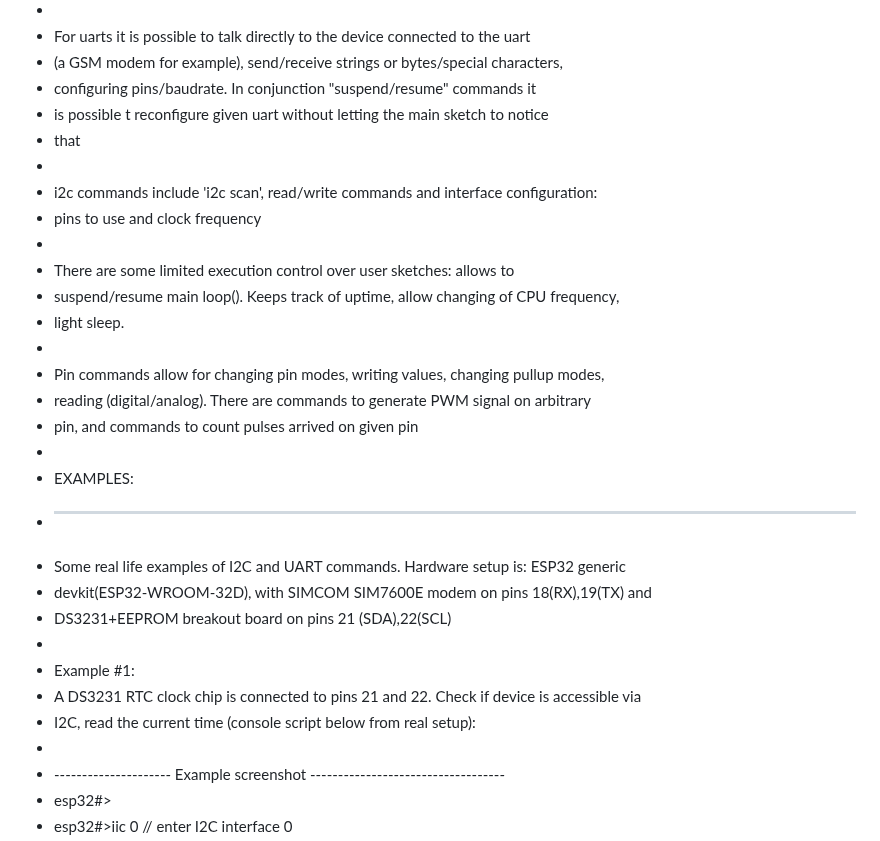
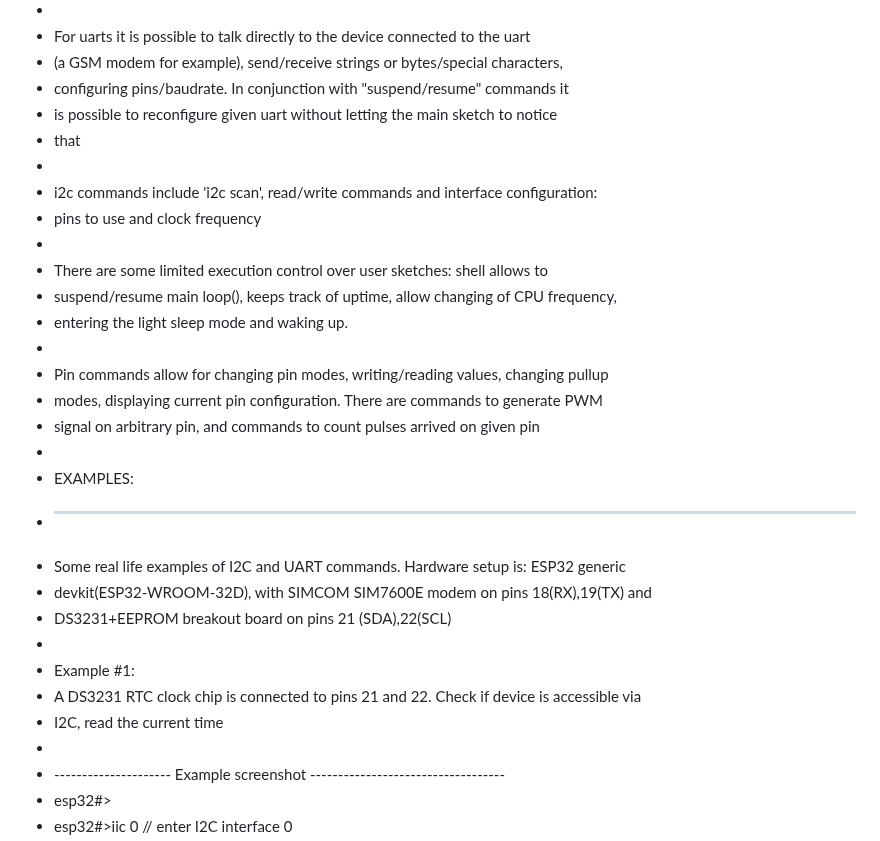
Before and after one commit to vvb333007/espshell, a Markdown page: README.md, the part around the change. GitHub-like rendering.

```diff
--- a/README.md
+++ b/README.md
@@ -57,20 +57,20 @@
  *
  * For uarts it is possible to talk directly to the device connected to the uart
  * (a GSM modem for example), send/receive strings or bytes/special characters,
- * configuring pins/baudrate. In conjunction "suspend/resume" commands it
- * is possible t reconfigure given uart without letting the main sketch to notice
+ * configuring pins/baudrate. In conjunction with "suspend/resume" commands it
+ * is possible to reconfigure given uart without letting the main sketch to notice
  * that
  *
  * i2c commands include 'i2c scan', read/write commands and interface configuration:
  * pins to use and clock frequency
  *
- * There are some limited execution control over user sketches: allows to
- * suspend/resume main loop(). Keeps track of uptime, allow changing of CPU frequency,
- * light sleep.
+ * There are some limited execution control over user sketches: shell allows to
+ * suspend/resume main loop(), keeps track of uptime, allow changing of CPU frequency,
+ * entering the light sleep mode and waking up.
  *
- * Pin commands allow for changing pin modes, writing values, changing pullup modes,
- * reading (digital/analog). There are commands to generate PWM signal on arbitrary
- * pin, and commands to count pulses arrived on given pin
+ * Pin commands allow for changing pin modes, writing/reading  values, changing pullup
+ * modes, displaying current pin configuration. There are commands to generate PWM
+ * signal on arbitrary pin, and commands to count pulses arrived on given pin
  *
  * EXAMPLES:
  * ---------
@@ -80,7 +80,7 @@
  *
  * Example #1:
  * A DS3231 RTC clock chip is connected to pins 21 and 22. Check if device is accessible via
- * I2C, read the current time (console script below from real setup):
+ * I2C, read the current time
  *
  * --------------------- Example screenshot -----------------------------------
  * esp32#>
```
